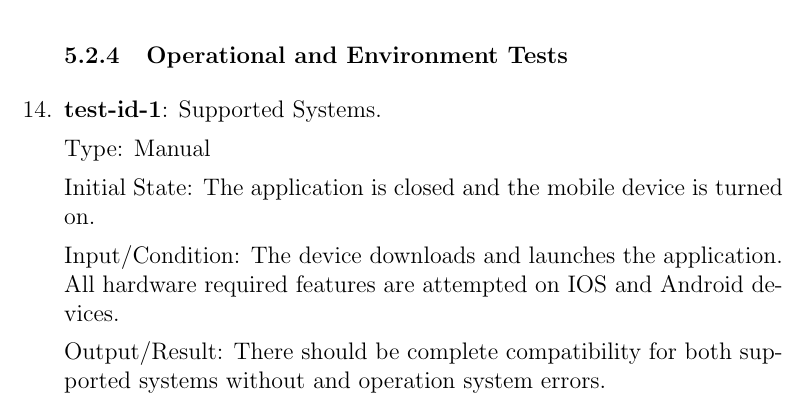
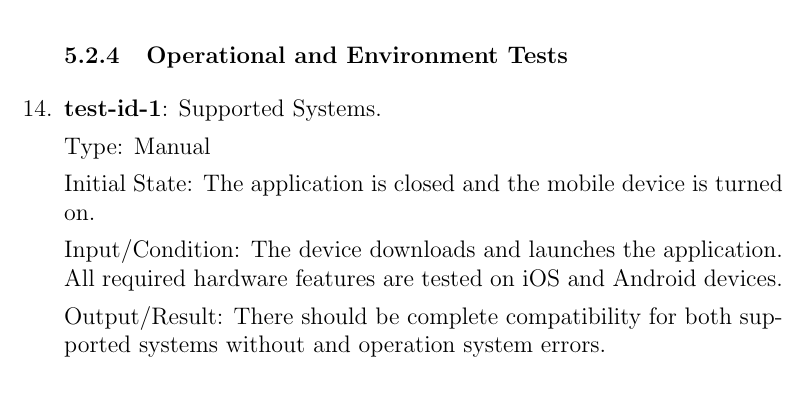
Before and after one commit to dimitritsampiras/olympian-mobile-app, a LaTeX document (docs/VnVPlan/VnVPlan.tex): part of page 21 of 30, cut so that both start at the same text. Compiled offline with pdfLaTeX.

Commit message:
Update docs/VnVPlan/VnVPlan.tex

```diff
--- a/docs/VnVPlan/VnVPlan.tex
+++ b/docs/VnVPlan/VnVPlan.tex
@@ -750,7 +750,7 @@
 
 		Initial State: The application is closed and the mobile device is turned on.
 
-		Input/Condition: The device downloads and launches the application. All hardware required features are attempted on IOS and Android devices.
+		Input/Condition: The device downloads and launches the application. All required hardware features are tested on iOS and Android devices.
 
 		Output/Result: There should be complete compatibility for both supported systems without and operation system errors.
 
```
